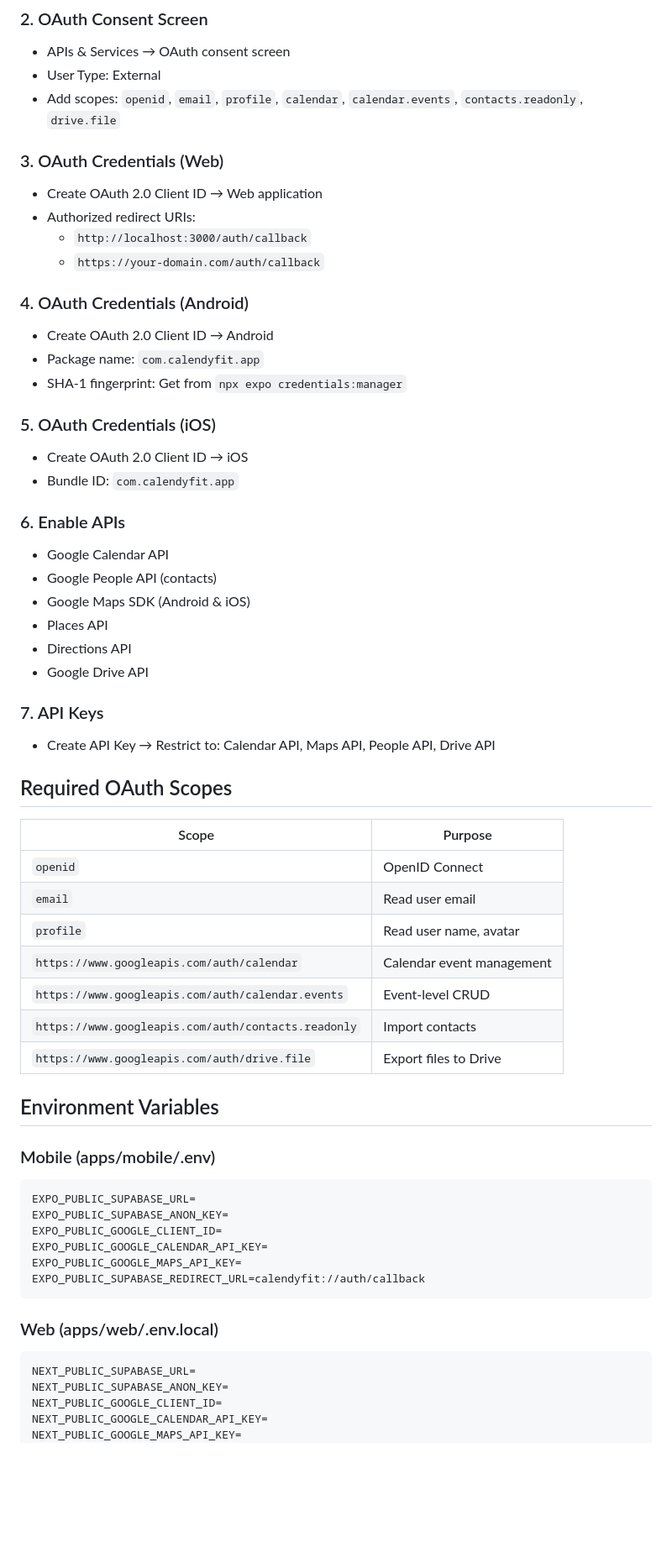
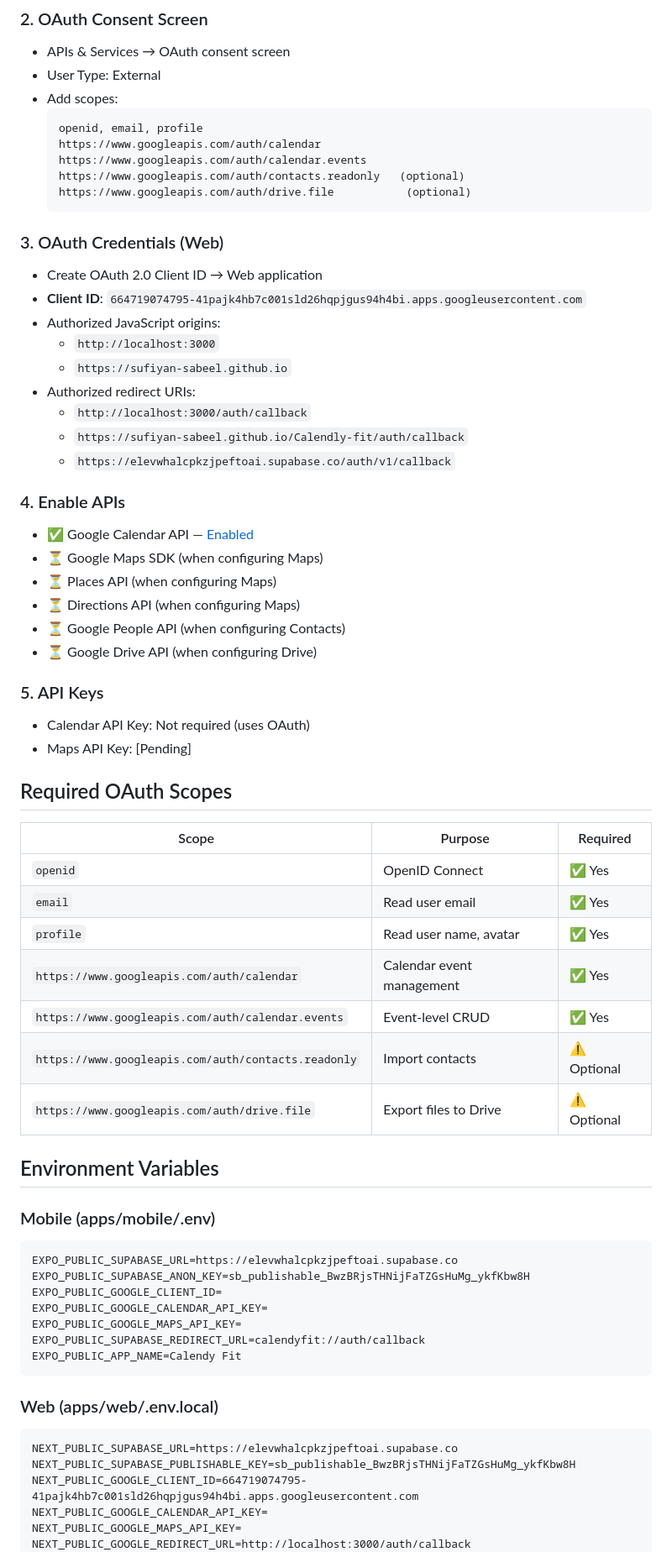
Before and after one commit to sufiyan-sabeel/Calendly-fit, a Markdown page: docs/API_GUIDE.md, the part around one of its changes. Shown at 84% size. Rendered like a GitHub page; blank space fills up the shorter version.

Commit message:
Update API guide — Calendar integration complete

````diff
--- a/docs/API_GUIDE.md
+++ b/docs/API_GUIDE.md
@@ -26,63 +42,69 @@
 ### 2. OAuth Consent Screen
 - APIs & Services → OAuth consent screen
 - User Type: External
-- Add scopes: `openid`, `email`, `profile`, `calendar`, `calendar.events`, `contacts.readonly`, `drive.file`
+- Add scopes:
+  ```
+  openid, email, profile
+  https://www.googleapis.com/auth/calendar
+  https://www.googleapis.com/auth/calendar.events
+  https://www.googleapis.com/auth/contacts.readonly   (optional)
+  https://www.googleapis.com/auth/drive.file           (optional)
+  ```
 
 ### 3. OAuth Credentials (Web)
 - Create OAuth 2.0 Client ID → Web application
+- **Client ID**: `664719074795-41pajk4hb7c001sld26hqpjgus94h4bi.apps.googleusercontent.com`
+- Authorized JavaScript origins:
+  - `http://localhost:3000`
+  - `https://sufiyan-sabeel.github.io`
 - Authorized redirect URIs:
   - `http://localhost:3000/auth/callback`
-  - `https://your-domain.com/auth/callback`
+  - `https://sufiyan-sabeel.github.io/Calendly-fit/auth/callback`
+  - `https://elevwhalcpkzjpeftoai.supabase.co/auth/v1/callback`
 
-### 4. OAuth Credentials (Android)
-- Create OAuth 2.0 Client ID → Android
-- Package name: `com.calendyfit.app`
-- SHA-1 fingerprint: Get from `npx expo credentials:manager`
+### 4. Enable APIs
+- ✅ Google Calendar API — [Enabled](https://console.cloud.google.com/apis/library/calendar-json.googleapis.com)
+- ⏳ Google Maps SDK (when configuring Maps)
+- ⏳ Places API (when configuring Maps)
+- ⏳ Directions API (when configuring Maps)
+- ⏳ Google People API (when configuring Contacts)
+- ⏳ Google Drive API (when configuring Drive)
 
-### 5. OAuth Credentials (iOS)
-- Create OAuth 2.0 Client ID → iOS
-- Bundle ID: `com.calendyfit.app`
-
-### 6. Enable APIs
-- Google Calendar API
-- Google People API (contacts)
-- Google Maps SDK (Android & iOS)
-- Places API
-- Directions API
-- Google Drive API
-
-### 7. API Keys
-- Create API Key → Restrict to: Calendar API, Maps API, People API, Drive API
+### 5. API Keys
+- Calendar API Key: Not required (uses OAuth)
+- Maps API Key: [Pending]
 
 ## Required OAuth Scopes
 
-| Scope | Purpose |
-|-------|---------|
-| `openid` | OpenID Connect |
-| `email` | Read user email |
-| `profile` | Read user name, avatar |
-| `https://www.googleapis.com/auth/calendar` | Calendar event management |
-| `https://www.googleapis.com/auth/calendar.events` | Event-level CRUD |
-| `https://www.googleapis.com/auth/contacts.readonly` | Import contacts |
-| `https://www.googleapis.com/auth/drive.file` | Export files to Drive |
+| Scope | Purpose | Required |
+|-------|---------|----------|
+| `openid` | OpenID Connect | ✅ Yes |
+| `email` | Read user email | ✅ Yes |
+| `profile` | Read user name, avatar | ✅ Yes |
+| `https://www.googleapis.com/auth/calendar` | Calendar event management | ✅ Yes |
+| `https://www.googleapis.com/auth/calendar.events` | Event-level CRUD | ✅ Yes |
+| `https://www.googleapis.com/auth/contacts.readonly` | Import contacts | ⚠️ Optional |
+| `https://www.googleapis.com/auth/drive.file` | Export files to Drive | ⚠️ Optional |
 
 ## Environment Variables
 
 ### Mobile (apps/mobile/.env)
 ```
-EXPO_PUBLIC_SUPABASE_URL=
-EXPO_PUBLIC_SUPABASE_ANON_KEY=
+EXPO_PUBLIC_SUPABASE_URL=https://elevwhalcpkzjpeftoai.supabase.co
+EXPO_PUBLIC_SUPABASE_ANON_KEY=sb_publishable_BwzBRjsTHNijFaTZGsHuMg_ykfKbw8H
 EXPO_PUBLIC_GOOGLE_CLIENT_ID=
 EXPO_PUBLIC_GOOGLE_CALENDAR_API_KEY=
 EXPO_PUBLIC_GOOGLE_MAPS_API_KEY=
 EXPO_PUBLIC_SUPABASE_REDIRECT_URL=calendyfit://auth/callback
+EXPO_PUBLIC_APP_NAME=Calendy Fit
 ```
 
 ### Web (apps/web/.env.local)
 ```
-NEXT_PUBLIC_SUPABASE_URL=
-NEXT_PUBLIC_SUPABASE_ANON_KEY=
-NEXT_PUBLIC_GOOGLE_CLIENT_ID=
+NEXT_PUBLIC_SUPABASE_URL=https://elevwhalcpkzjpeftoai.supabase.co
+NEXT_PUBLIC_SUPABASE_PUBLISHABLE_KEY=sb_publishable_BwzBRjsTHNijFaTZGsHuMg_ykfKbw8H
+NEXT_PUBLIC_GOOGLE_CLIENT_ID=664719074795-41pajk4hb7c001sld26hqpjgus94h4bi.apps.googleusercontent.com
 NEXT_PUBLIC_GOOGLE_CALENDAR_API_KEY=
 NEXT_PUBLIC_GOOGLE_MAPS_API_KEY=
+NEXT_PUBLIC_GOOGLE_REDIRECT_URL=http://localhost:3000/auth/callback
 NEXT_PUBLIC_SUPABASE_REDIRECT_URL=http://localhost:3000/auth/callback
````
Also changed, not shown: other parts of docs/API_GUIDE.md (+19 -1 lines).
